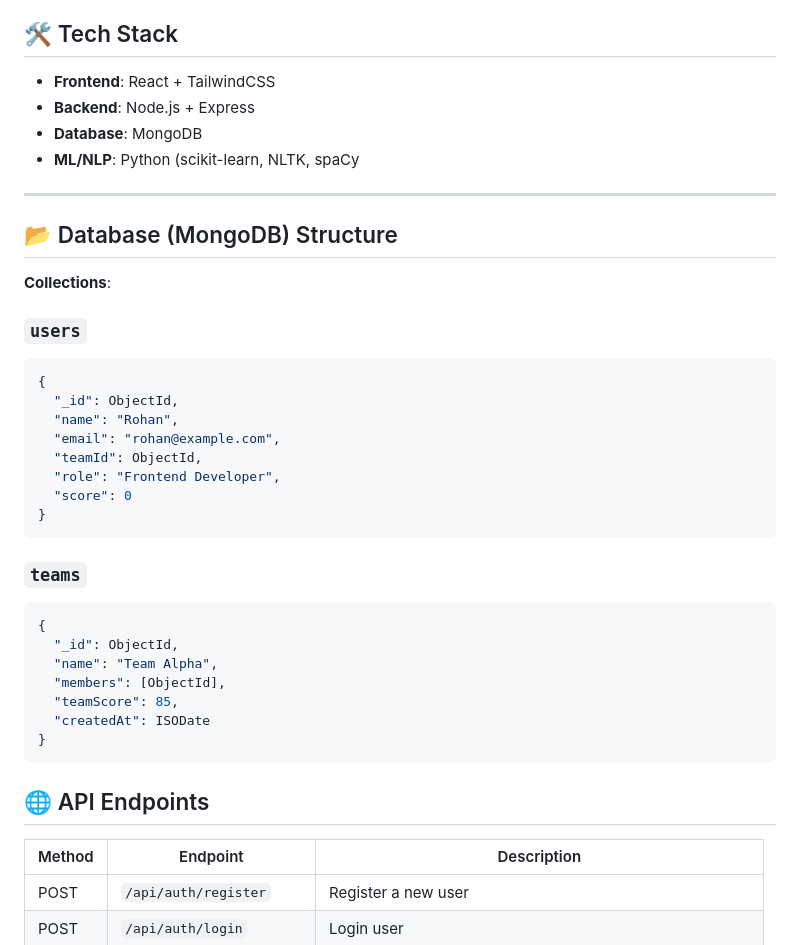
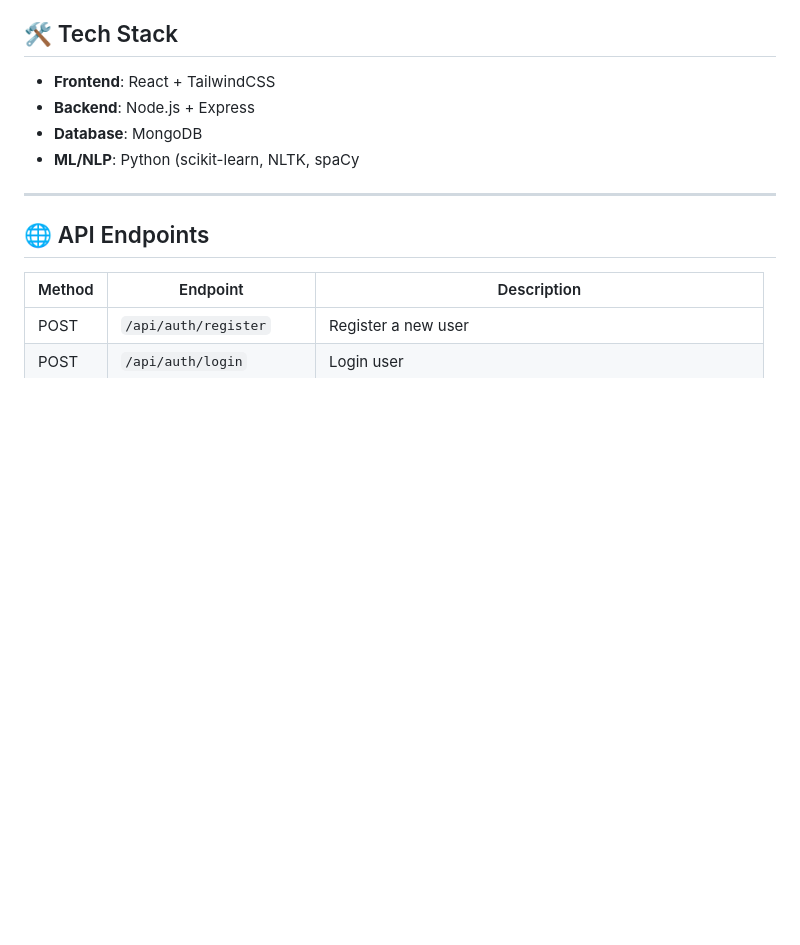
Before and after one commit to RohanAM-286/Commit2Team-New-, a Markdown page: README.md, the part around the change. Drawn GitHub-style; blank space fills up the shorter version.

Commit message:
Updated structure

`````diff
--- a/README.md
+++ b/README.md
@@ -28,34 +28,6 @@ Our project stands out because it **quantifies engagement and performance**, goi
 - **ML/NLP**: Python (scikit-learn, NLTK, spaCy
 
 ---
-
-## 📂 Database (MongoDB) Structure
-
-**Collections**:
-
-### `users`
-```json
-{
-  "_id": ObjectId,
-  "name": "Rohan",
-  "email": "rohan@example.com",
-  "teamId": ObjectId,
-  "role": "Frontend Developer",
-  "score": 0
-}
-````
-
-### `teams`
-
-```json
-{
-  "_id": ObjectId,
-  "name": "Team Alpha",
-  "members": [ObjectId],
-  "teamScore": 85,
-  "createdAt": ISODate
-}
-```
 
 ## 🌐 API Endpoints
 
`````
